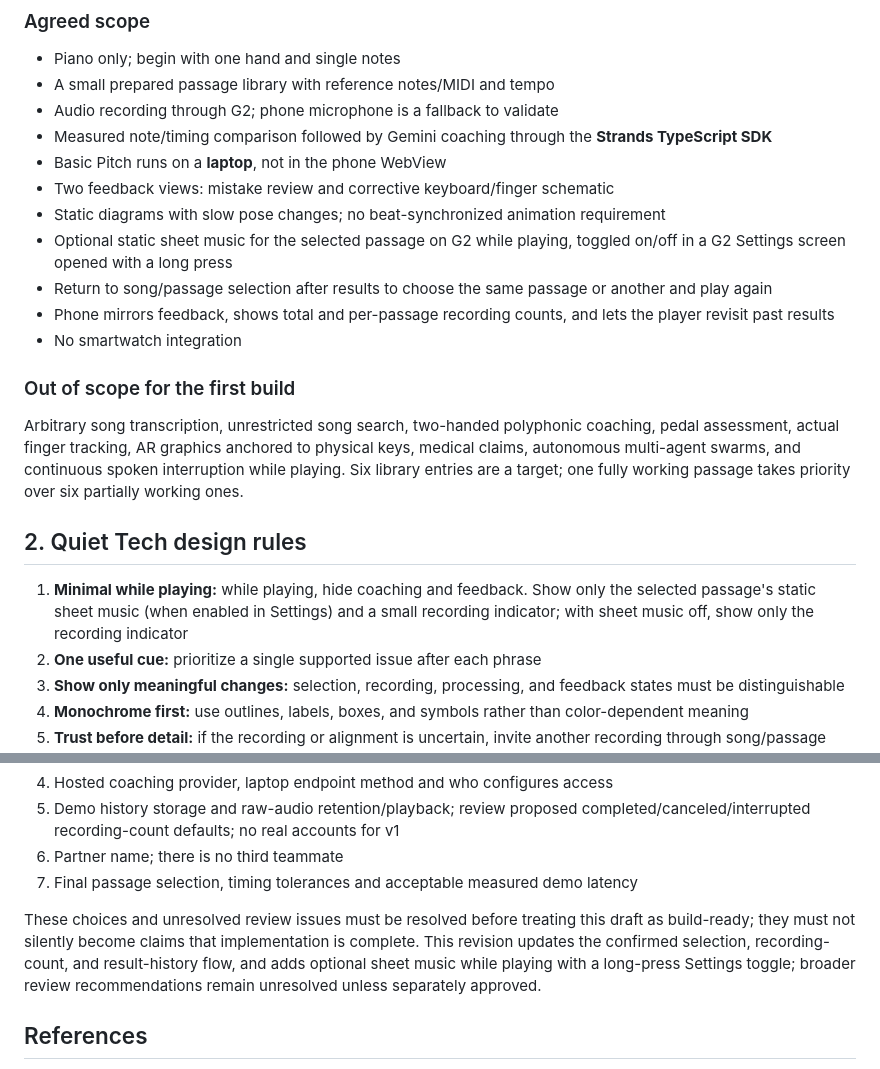
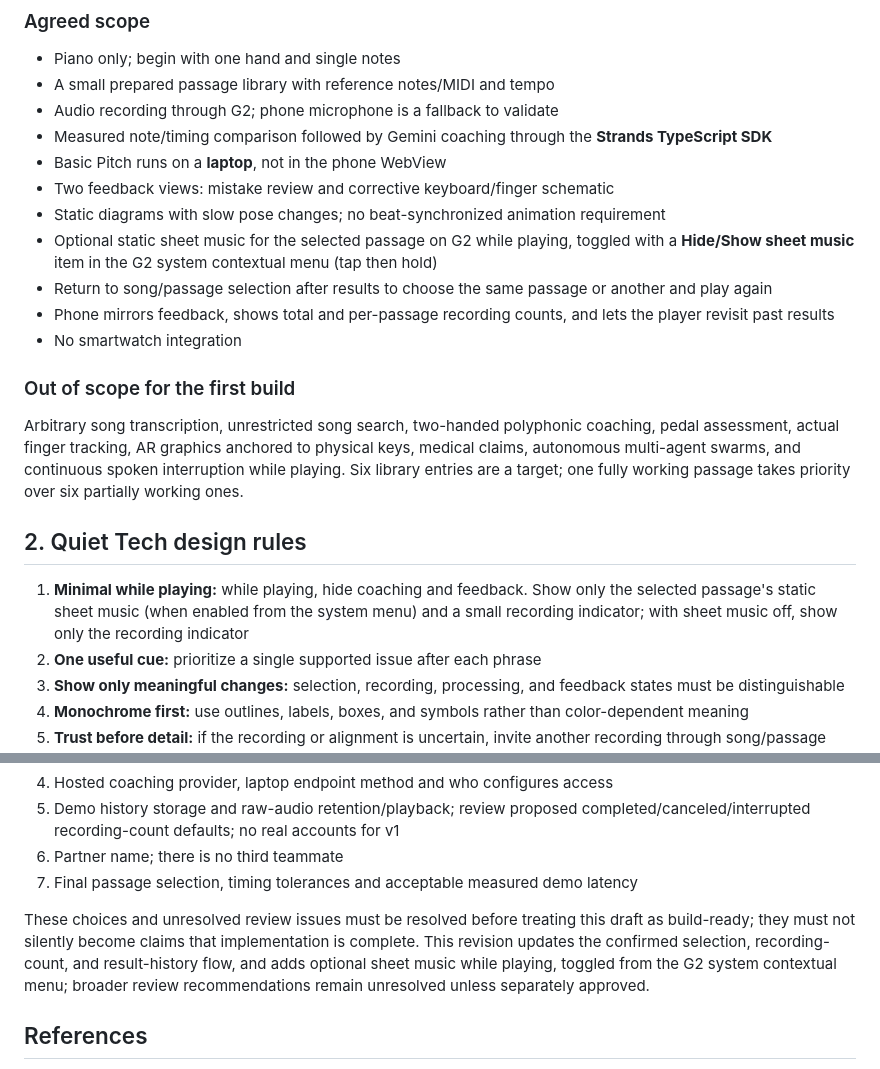
Before and after one commit to timothyouu/encore, a Markdown page: spec.md, 2 parts joined by grey strips. GitHub-like rendering.

```diff
--- a/spec.md
+++ b/spec.md
@@ -28,7 +28,7 @@ The proposed initial audience is beginner piano learners practicing short prepar
 - Basic Pitch runs on a **laptop**, not in the phone WebView
 - Two feedback views: mistake review and corrective keyboard/finger schematic
 - Static diagrams with slow pose changes; no beat-synchronized animation requirement
-- Optional static sheet music for the selected passage on G2 while playing, toggled on/off in a G2 Settings screen opened with a long press
+- Optional static sheet music for the selected passage on G2 while playing, toggled with a **Hide/Show sheet music** item in the G2 system contextual menu (tap then hold)
 - Return to song/passage selection after results to choose the same passage or another and play again
 - Phone mirrors feedback, shows total and per-passage recording counts, and lets the player revisit past results
 - No smartwatch integration
@@ -39,7 +39,7 @@ Arbitrary song transcription, unrestricted song search, two-handed polyphonic co
 
 ## 2. Quiet Tech design rules
 
-1. **Minimal while playing:** while playing, hide coaching and feedback. Show only the selected passage's static sheet music (when enabled in Settings) and a small recording indicator; with sheet music off, show only the recording indicator
+1. **Minimal while playing:** while playing, hide coaching and feedback. Show only the selected passage's static sheet music (when enabled from the system menu) and a small recording indicator; with sheet music off, show only the recording indicator
 2. **One useful cue:** prioritize a single supported issue after each phrase
 3. **Show only meaningful changes:** selection, recording, processing, and feedback states must be distinguishable
 4. **Monochrome first:** use outlines, labels, boxes, and symbols rather than color-dependent meaning
@@ -384,7 +384,7 @@ Track selection is not proof of eligibility. Confirm final submission requiremen
 6. Partner name; there is no third teammate
 7. Final passage selection, timing tolerances and acceptable measured demo latency
 
-These choices and unresolved review issues must be resolved before treating this draft as build-ready; they must not silently become claims that implementation is complete. This revision updates the confirmed selection, recording-count, and result-history flow, and adds optional sheet music while playing with a long-press Settings toggle; broader review recommendations remain unresolved unless separately approved.
+These choices and unresolved review issues must be resolved before treating this draft as build-ready; they must not silently become claims that implementation is complete. This revision updates the confirmed selection, recording-count, and result-history flow, and adds optional sheet music while playing, toggled from the G2 system contextual menu; broader review recommendations remain unresolved unless separately approved.
 
 ## References
 
```
Also changed, not shown: other parts of spec.md (+10 -10 lines).
